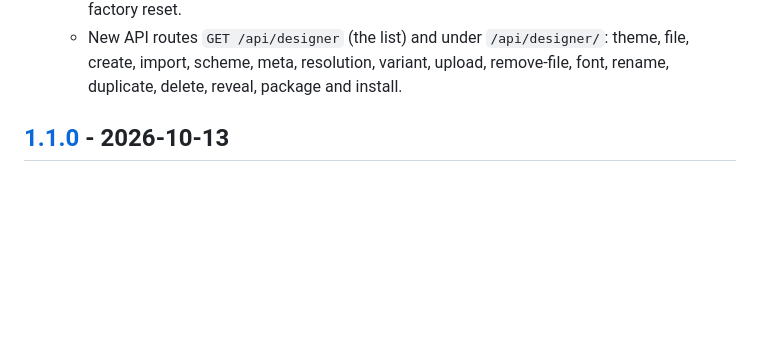
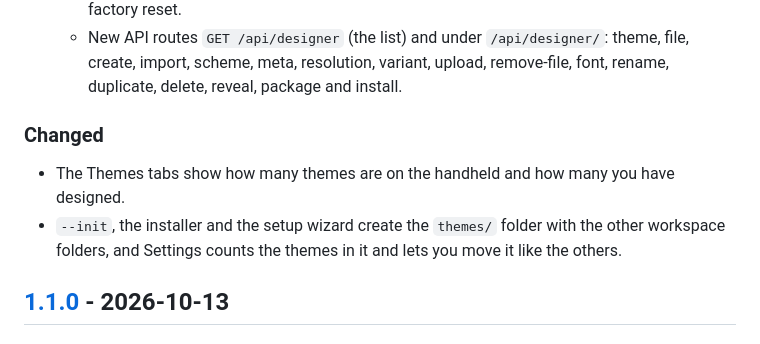
Before and after one commit to aaronns87/muos-anbernic-manager, a Markdown page: CHANGELOG.md, the part around the change. GitHub-like rendering; blank space fills up the shorter version.

Commit message:
Changelog: 1.2.0 changes
Co-authored-by: Cursor <cursoragent@cursor.com>

```diff
--- a/CHANGELOG.md
+++ b/CHANGELOG.md
@@ -46,6 +46,12 @@ next version number.
   - A new **themes** workspace folder, shown in Settings, the setup wizard, the installer and the factory reset.
   - New API routes `GET /api/designer` (the list) and under `/api/designer/`: theme, file, create, import, scheme,
     meta, resolution, variant, upload, remove-file, font, rename, duplicate, delete, reveal, package and install.
+
+### Changed
+
+- The Themes tabs show how many themes are on the handheld and how many you have designed.
+- `--init`, the installer and the setup wizard create the `themes/` folder with the other workspace folders, and
+  Settings counts the themes in it and lets you move it like the others.
 
 ## [1.1.0] - 2026-10-13
 
```
